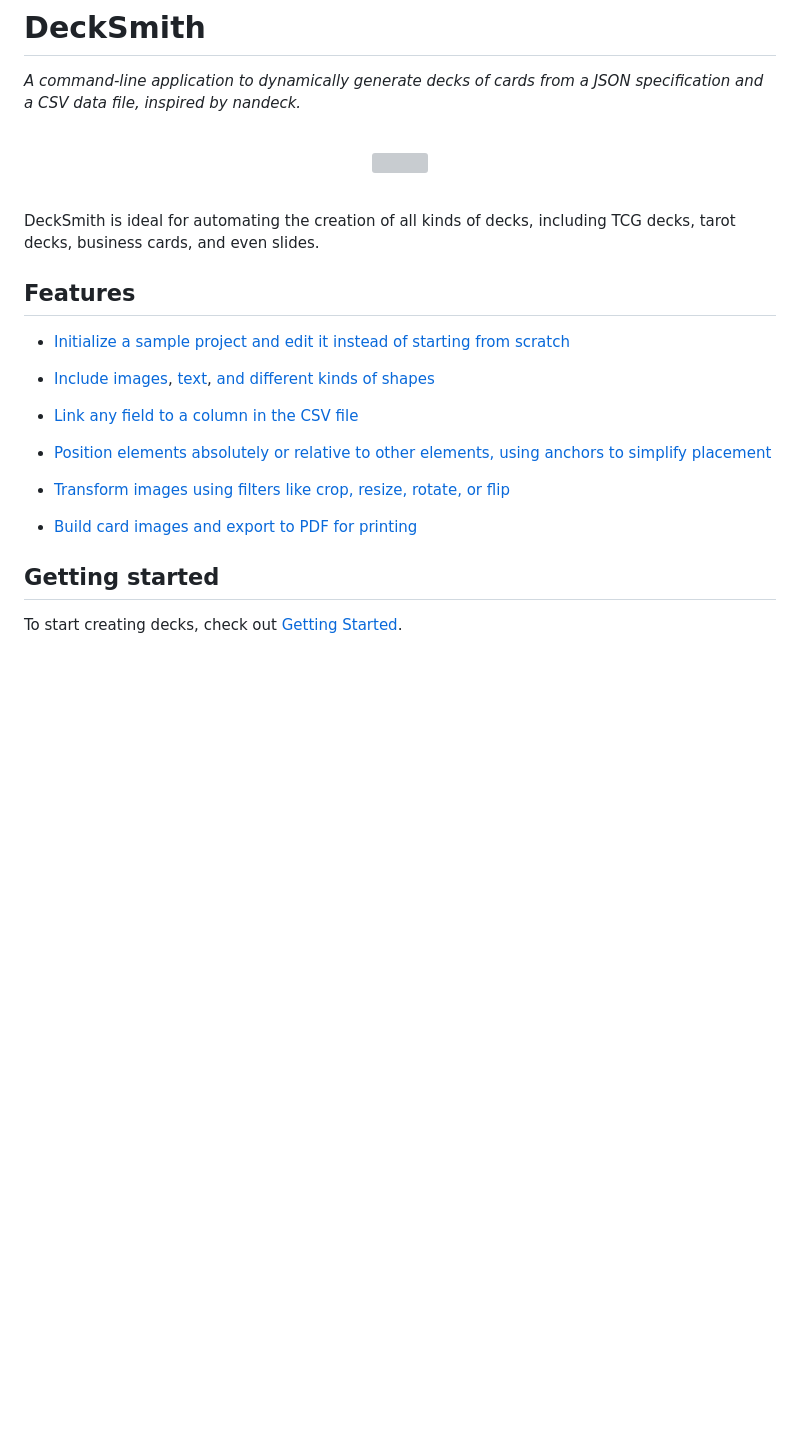
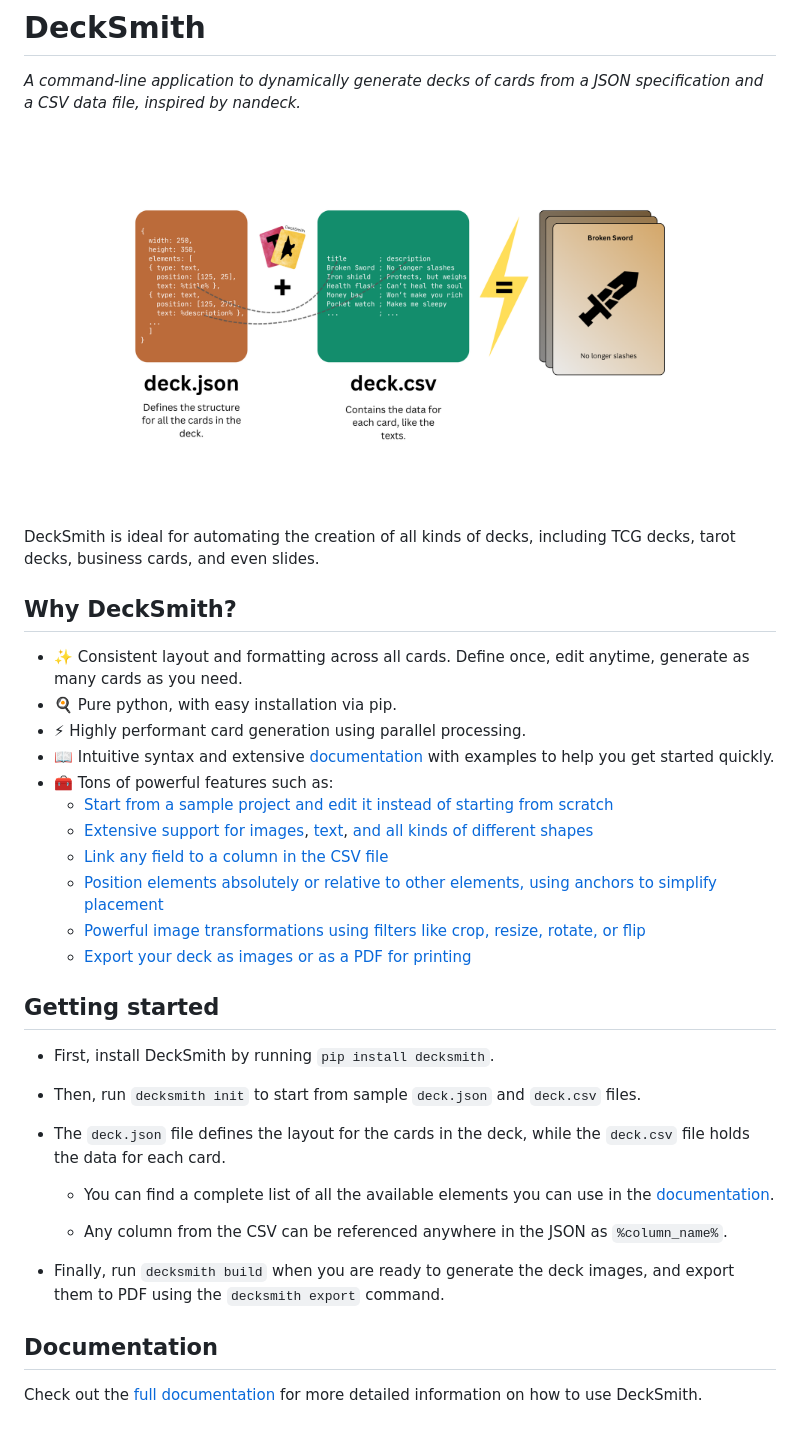
Before and after one commit to Julynx/decksmith, a Markdown page: docs/README.md, the part around the change. Drawn GitHub-style; pictures changed too: docs/assets/banner.png (added); blank space fills up the shorter version; grey boxes are pictures that could not be loaded.

Commit message:
README & DOCS

```diff
--- a/docs/README.md
+++ b/docs/README.md
@@ -4,26 +4,40 @@
 
 <br>
 <p align="center">
-  <img width="600" src="https://raw.githubusercontent.com/Julynx/decksmith/refs/heads/main/docs/assets/decksmith.png">
+  <img width="600" src="https://raw.githubusercontent.com/Julynx/decksmith/refs/heads/main/docs/assets/banner.png">
 </p>
 <br>
 
 DeckSmith is ideal for automating the creation of all kinds of decks, including TCG decks, tarot decks, business cards, and even slides.
 
-## Features
+## Why DeckSmith?
 
-- [Initialize a sample project and edit it instead of starting from scratch](https://github.com/Julynx/decksmith/blob/main/docs/DOCS.md#creating-a-project)
-
-- [Include images](https://github.com/Julynx/decksmith/blob/main/docs/DOCS.md#images), [text](https://github.com/Julynx/decksmith/blob/main/docs/DOCS.md#text), [and different kinds of shapes](https://github.com/Julynx/decksmith/blob/main/docs/DOCS.md#shapes)
-
-- [Link any field to a column in the CSV file](https://github.com/Julynx/decksmith/blob/main/docs/DOCS.md#basic-example-with-deckcsv)
-
-- [Position elements absolutely or relative to other elements, using anchors to simplify placement](https://github.com/Julynx/decksmith/blob/main/docs/DOCS.md#positioning)
-
-- [Transform images using filters like crop, resize, rotate, or flip](https://github.com/Julynx/decksmith/blob/main/docs/DOCS.md#images)
-
-- [Build card images and export to PDF for printing](https://github.com/Julynx/decksmith/blob/main/docs/DOCS.md#building-the-deck)
+- ✨ Consistent layout and formatting across all cards. Define once, edit anytime, generate as many cards as you need.
+- 🍳 Pure python, with easy installation via pip.
+- ⚡ Highly performant card generation using parallel processing.
+- 📖 Intuitive syntax and extensive [documentation](https://github.com/Julynx/decksmith/blob/main/docs/DOCS.md) with examples to help you get started quickly.
+- 🧰 Tons of powerful features such as:
+  - [Start from a sample project and edit it instead of starting from scratch](https://github.com/Julynx/decksmith/blob/main/docs/DOCS.md#creating-a-project)
+  - [Extensive support for images](https://github.com/Julynx/decksmith/blob/main/docs/DOCS.md#images), [text](https://github.com/Julynx/decksmith/blob/main/docs/DOCS.md#text), [and all kinds of different shapes](https://github.com/Julynx/decksmith/blob/main/docs/DOCS.md#shapes)
+  - [Link any field to a column in the CSV file](https://github.com/Julynx/decksmith/blob/main/docs/DOCS.md#basic-example-with-deckcsv)
+  - [Position elements absolutely or relative to other elements, using anchors to simplify placement](https://github.com/Julynx/decksmith/blob/main/docs/DOCS.md#positioning)
+  - [Powerful image transformations using filters like crop, resize, rotate, or flip](https://github.com/Julynx/decksmith/blob/main/docs/DOCS.md#images)
+  - [Export your deck as images or as a PDF for printing](https://github.com/Julynx/decksmith/blob/main/docs/DOCS.md#building-the-deck)
 
 ## Getting started
 
-To start creating decks, check out [Getting Started](https://github.com/Julynx/decksmith/blob/main/docs/DOCS.md/#getting-started).
+- First, install DeckSmith by running `pip install decksmith`.
+
+- Then, run `decksmith init` to start from sample `deck.json` and `deck.csv` files.
+
+- The `deck.json` file defines the layout for the cards in the deck, while the `deck.csv` file holds the data for each card.
+
+  - You can find a complete list of all the available elements you can use in the [documentation](https://github.com/Julynx/decksmith/blob/main/docs/DOCS.md).
+
+  - Any column from the CSV can be referenced anywhere in the JSON as `%column_name%`.
+
+- Finally, run `decksmith build` when you are ready to generate the deck images, and export them to PDF using the `decksmith export` command.
+
+## Documentation
+
+Check out the [full documentation](https://github.com/Julynx/decksmith/blob/main/docs/DOCS.md) for more detailed information on how to use DeckSmith.
```
Also changed, not shown: docs/DOCS.md (+41 -20 lines), 1 other file.
